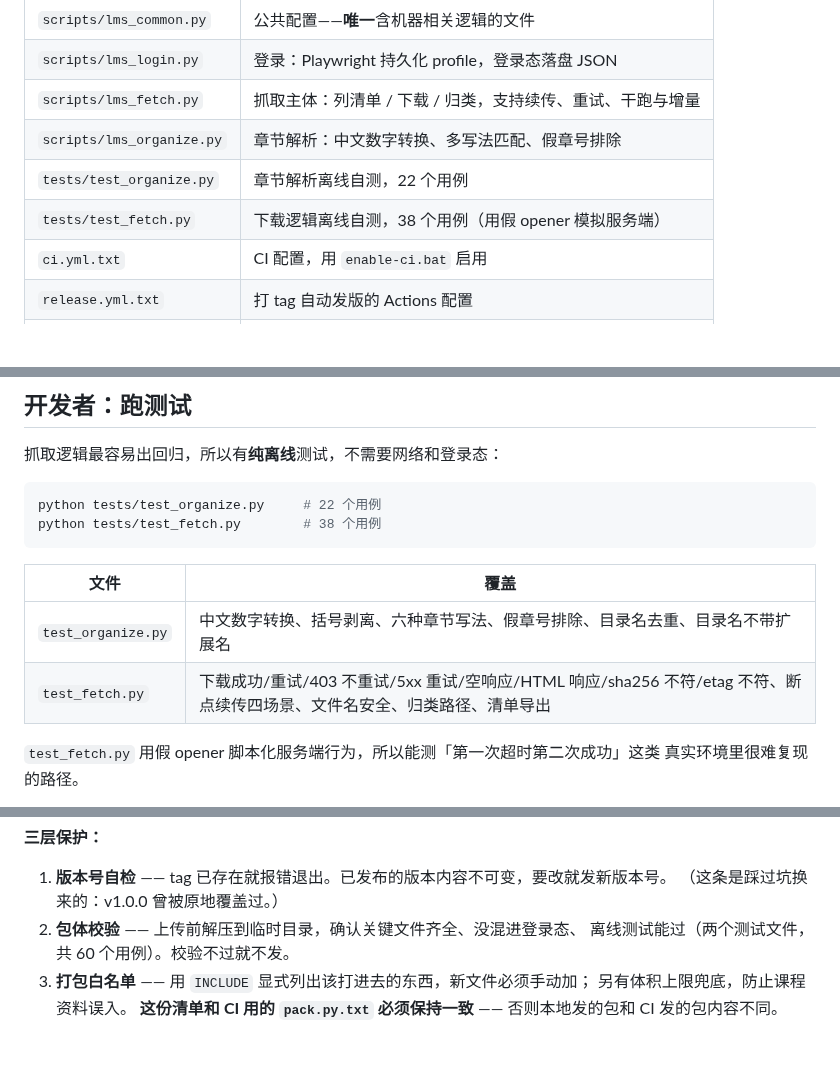
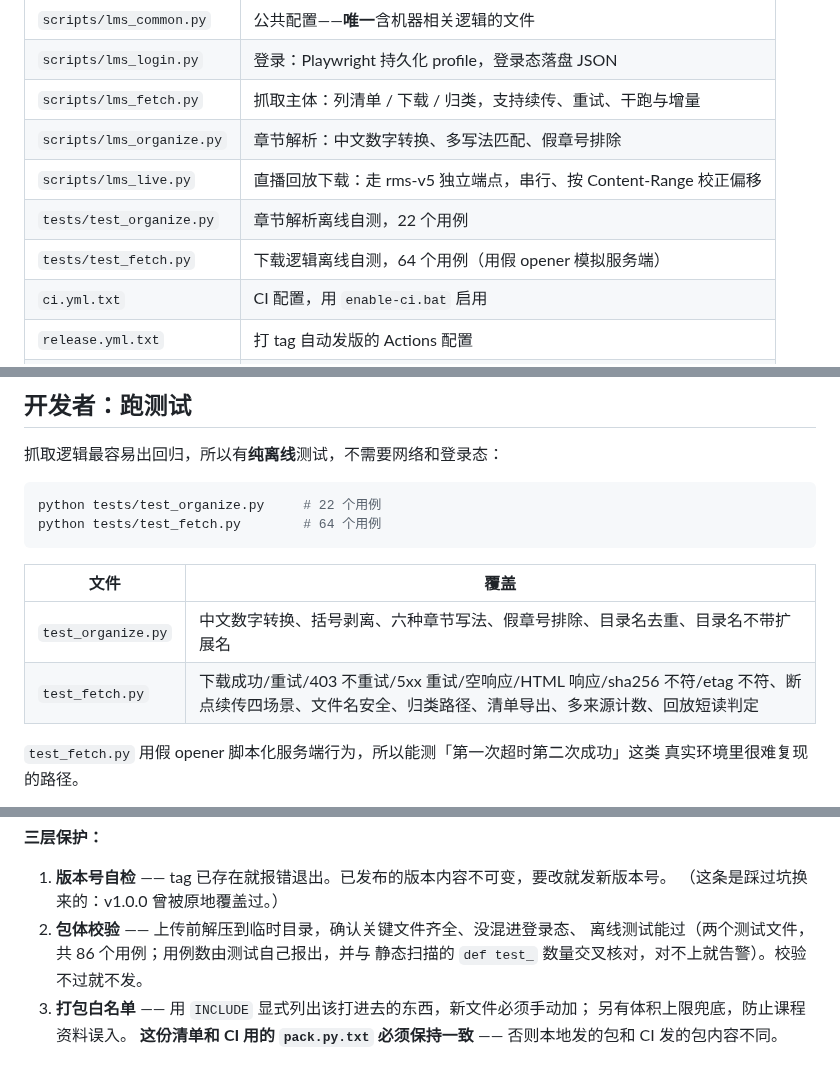
Before and after one commit to XLJFZ/xjtu-siyuanxuetang-grab, a Markdown page: README.md, 3 parts joined by grey strips. Drawn GitHub-style; blank space fills up the shorter version.

````diff
--- a/README.md
+++ b/README.md
@@ -169,8 +169,9 @@ CV/
 | `scripts/lms_login.py` | 登录：Playwright 持久化 profile，登录态落盘 JSON |
 | `scripts/lms_fetch.py` | 抓取主体：列清单 / 下载 / 归类，支持续传、重试、干跑与增量 |
 | `scripts/lms_organize.py` | 章节解析：中文数字转换、多写法匹配、假章号排除 |
+| `scripts/lms_live.py` | 直播回放下载：走 rms-v5 独立端点，串行、按 Content-Range 校正偏移 |
 | `tests/test_organize.py` | 章节解析离线自测，22 个用例 |
-| `tests/test_fetch.py` | 下载逻辑离线自测，38 个用例（用假 opener 模拟服务端） |
+| `tests/test_fetch.py` | 下载逻辑离线自测，64 个用例（用假 opener 模拟服务端） |
 | `ci.yml.txt` | CI 配置，用 `enable-ci.bat` 启用 |
 | `release.yml.txt` | 打 tag 自动发版的 Actions 配置 |
 | `pack.py.txt` | Release 工作流用的打包脚本 |
@@ -233,13 +234,13 @@ CV/
 
 ```bash
 python tests/test_organize.py     # 22 个用例
-python tests/test_fetch.py        # 38 个用例
+python tests/test_fetch.py        # 64 个用例
 ```
 
 | 文件 | 覆盖 |
 |---|---|
 | `test_organize.py` | 中文数字转换、括号剥离、六种章节写法、假章号排除、目录名去重、目录名不带扩展名 |
-| `test_fetch.py` | 下载成功/重试/403 不重试/5xx 重试/空响应/HTML 响应/sha256 不符/etag 不符、断点续传四场景、文件名安全、归类路径、清单导出 |
+| `test_fetch.py` | 下载成功/重试/403 不重试/5xx 重试/空响应/HTML 响应/sha256 不符/etag 不符、断点续传四场景、文件名安全、归类路径、清单导出、多来源计数、回放短读判定 |
 
 `test_fetch.py` 用假 opener 脚本化服务端行为，所以能测「第一次超时第二次成功」这类
 真实环境里很难复现的路径。
@@ -318,7 +319,8 @@ python release.py --version 1.1.0 --title "下载可靠性" --yes       # 正式
 1. **版本号自检** —— tag 已存在就报错退出。已发布的版本内容不可变，要改就发新版本号。
    （这条是踩过坑换来的：v1.0.0 曾被原地覆盖过。）
 2. **包体校验** —— 上传前解压到临时目录，确认关键文件齐全、没混进登录态、
-   离线测试能过（两个测试文件，共 60 个用例）。校验不过就不发。
+   离线测试能过（两个测试文件，共 86 个用例；用例数由测试自己报出，并与
+   静态扫描的 `def test_` 数量交叉核对，对不上就告警）。校验不过就不发。
 3. **打包白名单** —— 用 `INCLUDE` 显式列出该打进去的东西，新文件必须手动加；
    另有体积上限兜底，防止课程资料误入。
    **这份清单和 CI 用的 `pack.py.txt` 必须保持一致** —— 否则本地发的包和 CI 发的包内容不同。
````
Also changed, not shown: other parts of README.md (+2 -0 lines).
